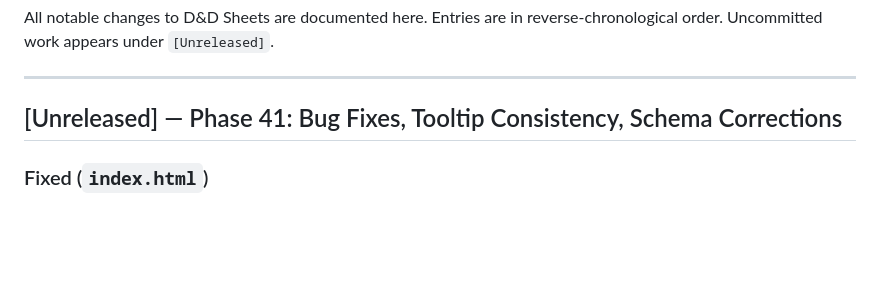
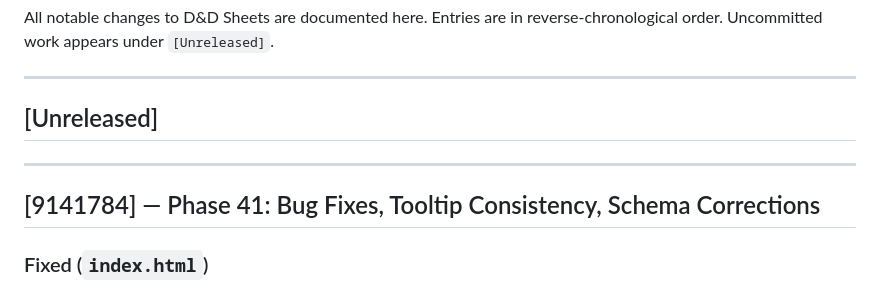
Before and after one commit to salvodicara/dnd-sheets, a Markdown page: CHANGELOG.md, the part around the change. Drawn GitHub-style; blank space fills up the shorter version.

Commit message:
Stamp Phase 41 CHANGELOG with commit hash 9141784

```diff
--- a/CHANGELOG.md
+++ b/CHANGELOG.md
@@ -5,7 +5,11 @@ Entries are in reverse-chronological order. Uncommitted work appears under `[Unr
 
 ---
 
-## [Unreleased] — Phase 41: Bug Fixes, Tooltip Consistency, Schema Corrections
+## [Unreleased]
+
+---
+
+## [9141784] — Phase 41: Bug Fixes, Tooltip Consistency, Schema Corrections
 
 ### Fixed (`index.html`)
 - **`damageModOverride` backward compat** — renderers (`weaponDmg()` and action bar) now check `damageModOverride` (old integer field) as a fallback when `damageOverride` (current string field) is absent; `syncSession()` migration silently converts old integer field to canonical `damageOverride: "XdY+N"` string on load
```
